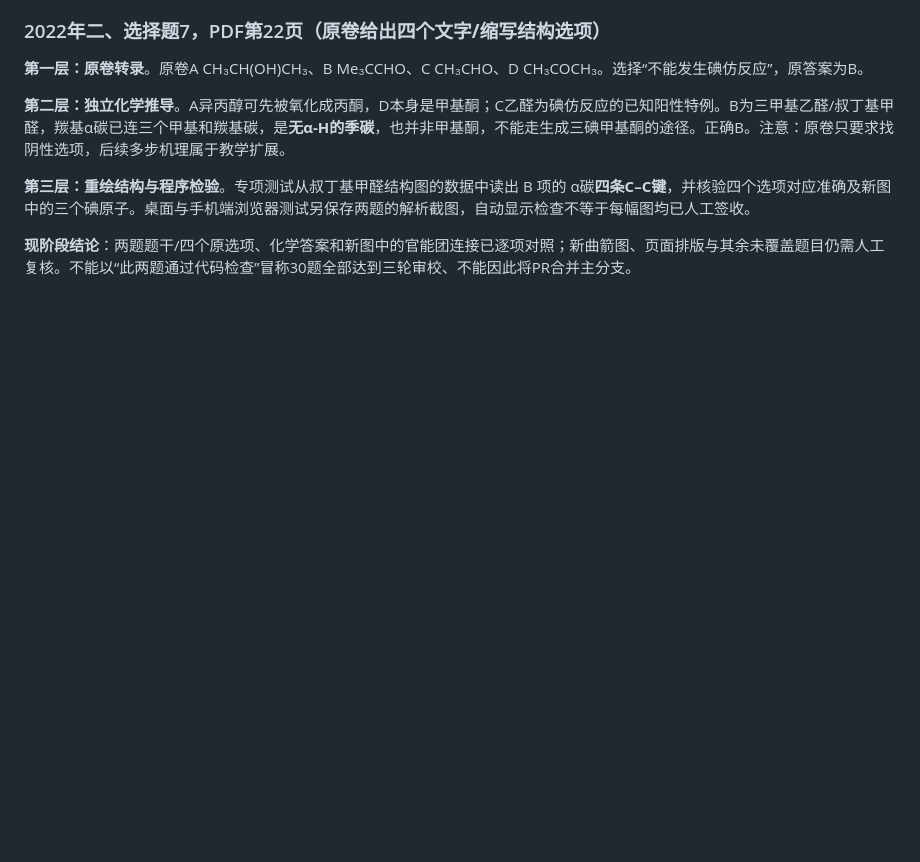
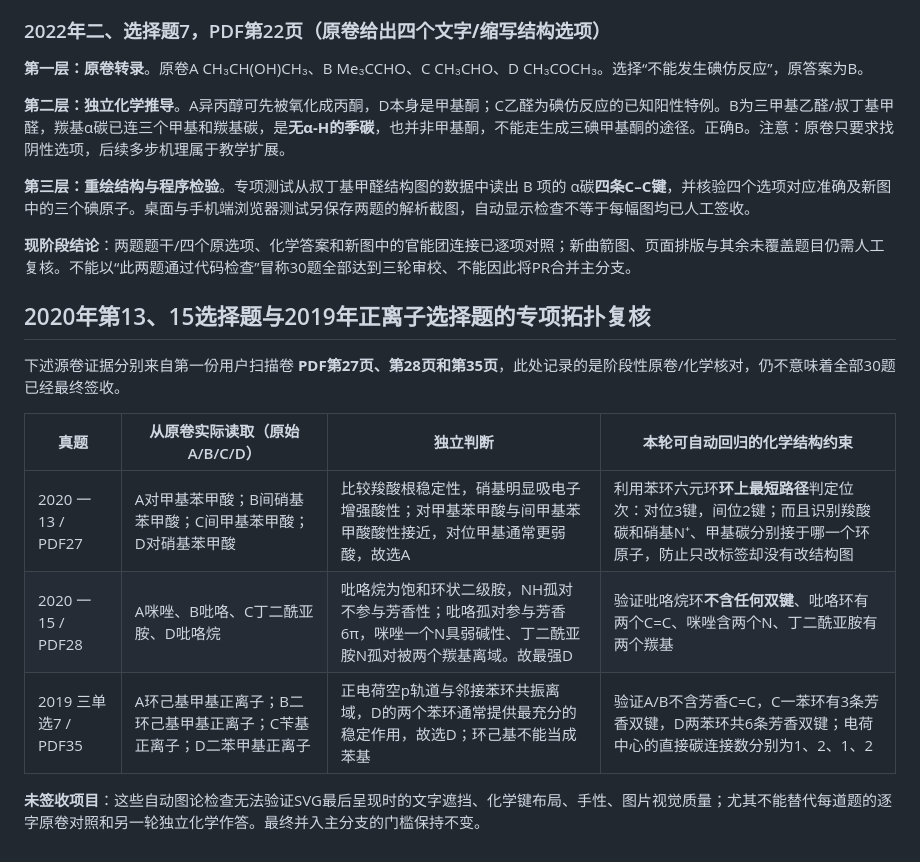
Before and after one commit to lts2590871238-cpu/organic637-lab, a Markdown page: docs/DAY19_DAY20_TRIPLE_AUDIT_MATRIX.md, the part around the change. Drawn GitHub-style; blank space fills up the shorter version.

Commit message:
Record independent scanned para/meta benzoic acids, heterocycle nitrogen basicity and benzhydryl cation chemistry/topology evidence

```diff
--- a/docs/DAY19_DAY20_TRIPLE_AUDIT_MATRIX.md
+++ b/docs/DAY19_DAY20_TRIPLE_AUDIT_MATRIX.md
@@ -157,3 +157,16 @@
 **第三层：重绘结构与程序检验**。专项测试从叔丁基甲醛结构图的数据中读出 B 项的 α碳**四条C–C键**，并核验四个选项对应准确及新图中的三个碘原子。桌面与手机端浏览器测试另保存两题的解析截图，自动显示检查不等于每幅图均已人工签收。
 
 **现阶段结论**：两题题干/四个原选项、化学答案和新图中的官能团连接已逐项对照；新曲箭图、页面排版与其余未覆盖题目仍需人工复核。不能以“此两题通过代码检查”冒称30题全部达到三轮审校、不能因此将PR合并主分支。
+
+
+## 2020年第13、15选择题与2019年正离子选择题的专项拓扑复核
+
+下述源卷证据分别来自第一份用户扫描卷 **PDF第27页、第28页和第35页**，此处记录的是阶段性原卷/化学核对，仍不意味着全部30题已经最终签收。
+
+| 真题 | 从原卷实际读取（原始A/B/C/D） | 独立判断 | 本轮可自动回归的化学结构约束 |
+|---|---|---|---|
+| 2020 一13 / PDF27 | A对甲基苯甲酸；B间硝基苯甲酸；C间甲基苯甲酸；D对硝基苯甲酸 | 比较羧酸根稳定性，硝基明显吸电子增强酸性；对甲基苯甲酸与间甲基苯甲酸酸性接近，对位甲基通常更弱酸，故选A | 利用苯环六元环**环上最短路径**判定位次：对位3键，间位2键；而且识别羧酸碳和硝基N⁺、甲基碳分别接于哪一个环原子，防止只改标签却没有改结构图 |
+| 2020 一15 / PDF28 | A咪唑、B吡咯、C丁二酰亚胺、D吡咯烷 | 吡咯烷为饱和环状二级胺，NH孤对不参与芳香性；吡咯孤对参与芳香6π，咪唑一个N具弱碱性、丁二酰亚胺N孤对被两个羰基离域。故最强D | 验证吡咯烷环**不含任何双键**、吡咯环有两个C=C、咪唑含两个N、丁二酰亚胺有两个羰基 |
+| 2019 三单选7 / PDF35 | A环己基甲基正离子；B二环己基甲基正离子；C苄基正离子；D二苯甲基正离子 | 正电荷空p轨道与邻接苯环共振离域，D的两个苯环通常提供最充分的稳定作用，故选D；环己基不能当成苯基 | 验证A/B不含芳香C=C，C一苯环有3条芳香双键，D两苯环共6条芳香双键；电荷中心的直接碳连接数分别为1、2、1、2 |
+
+**未签收项目**：这些自动图论检查无法验证SVG最后呈现时的文字遮挡、化学键布局、手性、图片视觉质量；尤其不能替代每道题的逐字原卷对照和另一轮独立化学作答。最终并入主分支的门槛保持不变。
```
